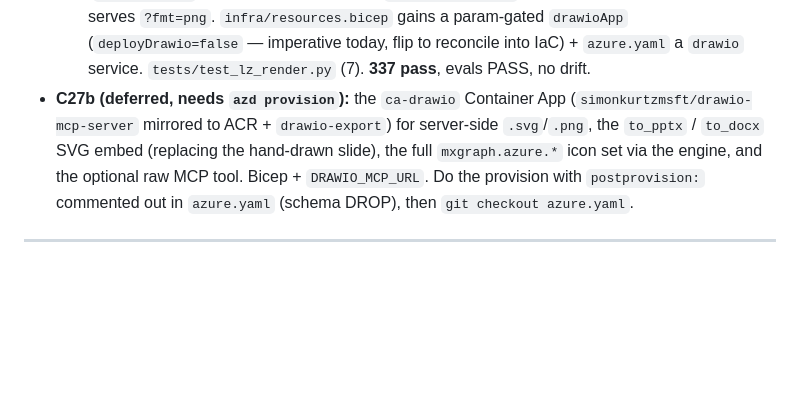
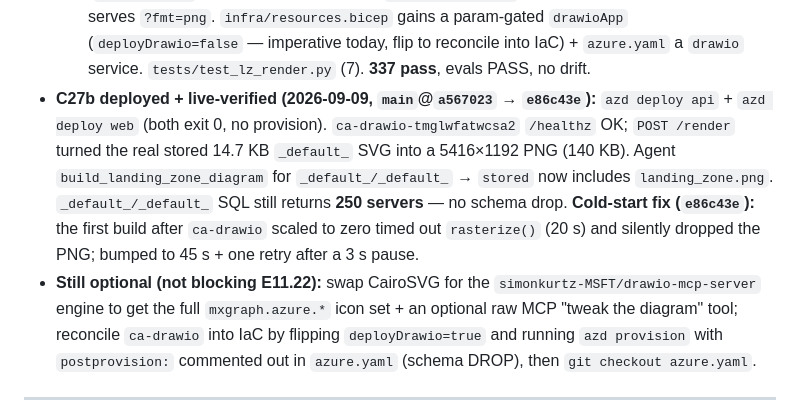
Before and after one commit to upendra25312/Landfall, a Markdown page: prd/pdca-log.md, the part around the change. GitHub-like rendering; blank space fills up the shorter version.

Commit message:
E11 PRD + PDCA log: C27b deployed + live-verified; ca-drawio cold-start retry
Co-Authored-By: Claude Sonnet 5 <noreply@anthropic.com>

```diff
--- a/prd/pdca-log.md
+++ b/prd/pdca-log.md
@@ -86,12 +86,19 @@ raster + deck embed) becomes C27b, gated on a safe provision.
   serves `?fmt=png`. `infra/resources.bicep` gains a param-gated `drawioApp`
   (`deployDrawio=false` — imperative today, flip to reconcile into IaC) + `azure.yaml` a
   `drawio` service. `tests/test_lz_render.py` (7). **337 pass**, evals PASS, no drift.
-- **C27b (deferred, needs `azd provision`):** the `ca-drawio` Container App
-  (`simonkurtzmsft/drawio-mcp-server` mirrored to ACR + `drawio-export`) for server-side
-  `.svg`/`.png`, the `to_pptx` / `to_docx` SVG embed (replacing the hand-drawn slide),
-  the full `mxgraph.azure.*` icon set via the engine, and the optional raw MCP tool.
-  Bicep + `DRAWIO_MCP_URL`. Do the provision with `postprovision:` commented out in
-  `azure.yaml` (schema DROP), then `git checkout azure.yaml`.
+- **C27b deployed + live-verified (2026-09-09, `main`@`a567023` → `e86c43e`):** `azd deploy
+  api` + `azd deploy web` (both exit 0, no provision). `ca-drawio-tmglwfatwcsa2` `/healthz`
+  OK; `POST /render` turned the real stored 14.7 KB `_default_` SVG into a 5416×1192 PNG
+  (140 KB). Agent `build_landing_zone_diagram` for `_default_/_default_` → `stored` now
+  includes `landing_zone.png`. `_default_/_default_` SQL still returns **250 servers** — no
+  schema drop. **Cold-start fix (`e86c43e`):** the first build after `ca-drawio` scaled to
+  zero timed out `rasterize()` (20 s) and silently dropped the PNG; bumped to 45 s + one
+  retry after a 3 s pause.
+- **Still optional (not blocking E11.22):** swap CairoSVG for the `simonkurtz-MSFT/drawio-mcp-server`
+  engine to get the full `mxgraph.azure.*` icon set + an optional raw MCP "tweak the diagram"
+  tool; reconcile `ca-drawio` into IaC by flipping `deployDrawio=true` and running `azd
+  provision` with `postprovision:` commented out in `azure.yaml` (schema DROP), then
+  `git checkout azure.yaml`.
 
 ---
 
```
Also changed, not shown: prd/engagement-workspaces-prd.md (+1 -1 lines).
